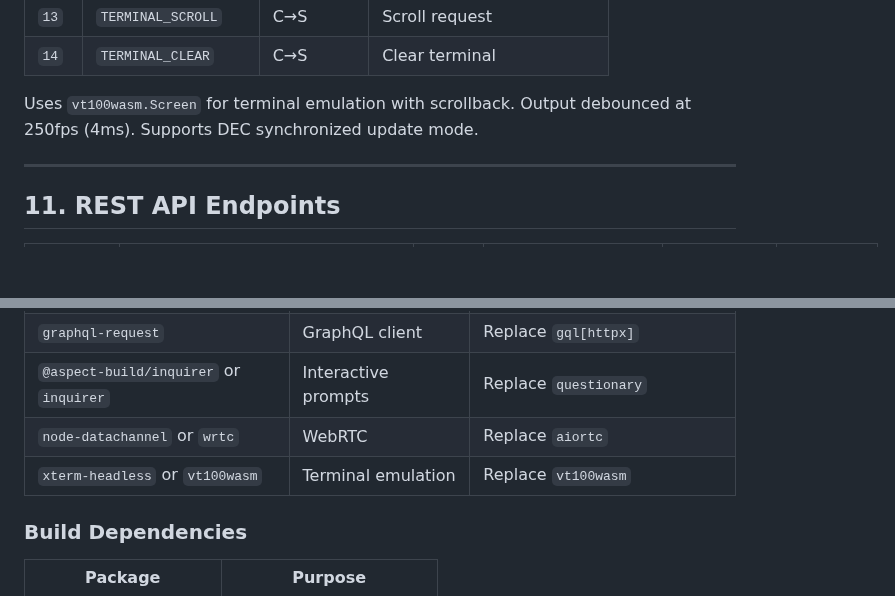
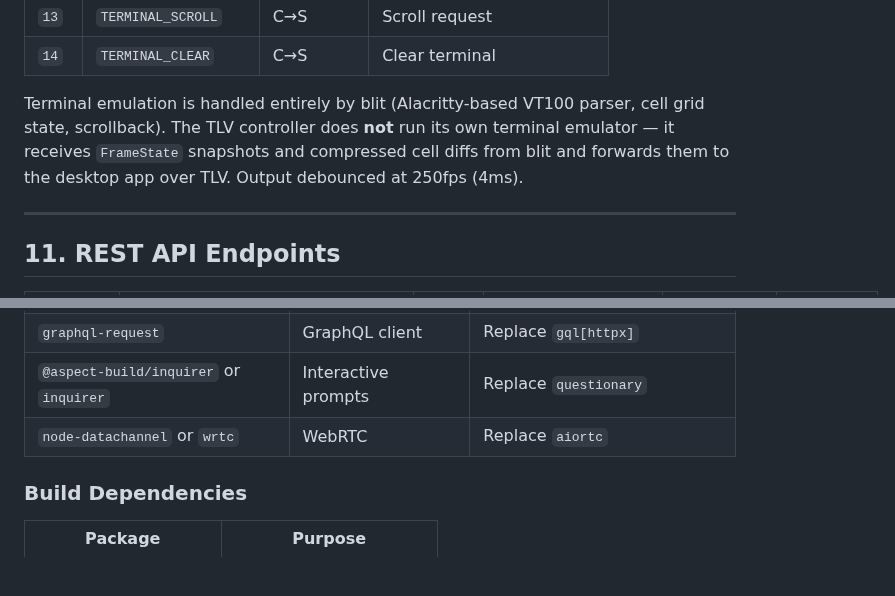
Before and after one commit to indent-com/blit, a Markdown page: docs/specs/cli.md, 2 parts joined by grey strips. Drawn GitHub-style; blank space fills up the shorter version.

Commit message:
Remove terminal emulation dependency — blit handles it all.
Blit already provides Alacritty-based VT100 parsing, cell grid state,
cell diffs, and scrollback. The TLV controller just forwards blit's
FrameState to the desktop app, no client-side emulator needed.

Generated with [Indent](https://indent.com)
Co-Authored-By: Indent <noreply@indent.com>

```diff
--- a/docs/specs/cli.md
+++ b/docs/specs/cli.md
@@ -819,7 +819,7 @@ When `INDENT_TERMINAL_CONTROLLER_SOCKET` is set, the CLI starts a Unix socket se
 | `13` | `TERMINAL_SCROLL`    | C→S       | Scroll request             |
 | `14` | `TERMINAL_CLEAR`     | C→S       | Clear terminal             |
 
-Uses `vt100wasm.Screen` for terminal emulation with scrollback. Output debounced at 250fps (4ms). Supports DEC synchronized update mode.
+Terminal emulation is handled entirely by blit (Alacritty-based VT100 parser, cell grid state, scrollback). The TLV controller does **not** run its own terminal emulator — it receives `FrameState` snapshots and compressed cell diffs from blit and forwards them to the desktop app over TLV. Output debounced at 250fps (4ms).
 
 ---
 
@@ -1124,7 +1124,6 @@ interface FileMetadata {
 | `graphql-request`                      | GraphQL client       | Replace `gql[httpx]`                |
 | `@aspect-build/inquirer` or `inquirer` | Interactive prompts  | Replace `questionary`               |
 | `node-datachannel` or `wrtc`           | WebRTC               | Replace `aiortc`                    |
-| `xterm-headless` or `vt100wasm`        | Terminal emulation   | Replace `vt100wasm`                 |
 
 ### Build Dependencies
 
```
